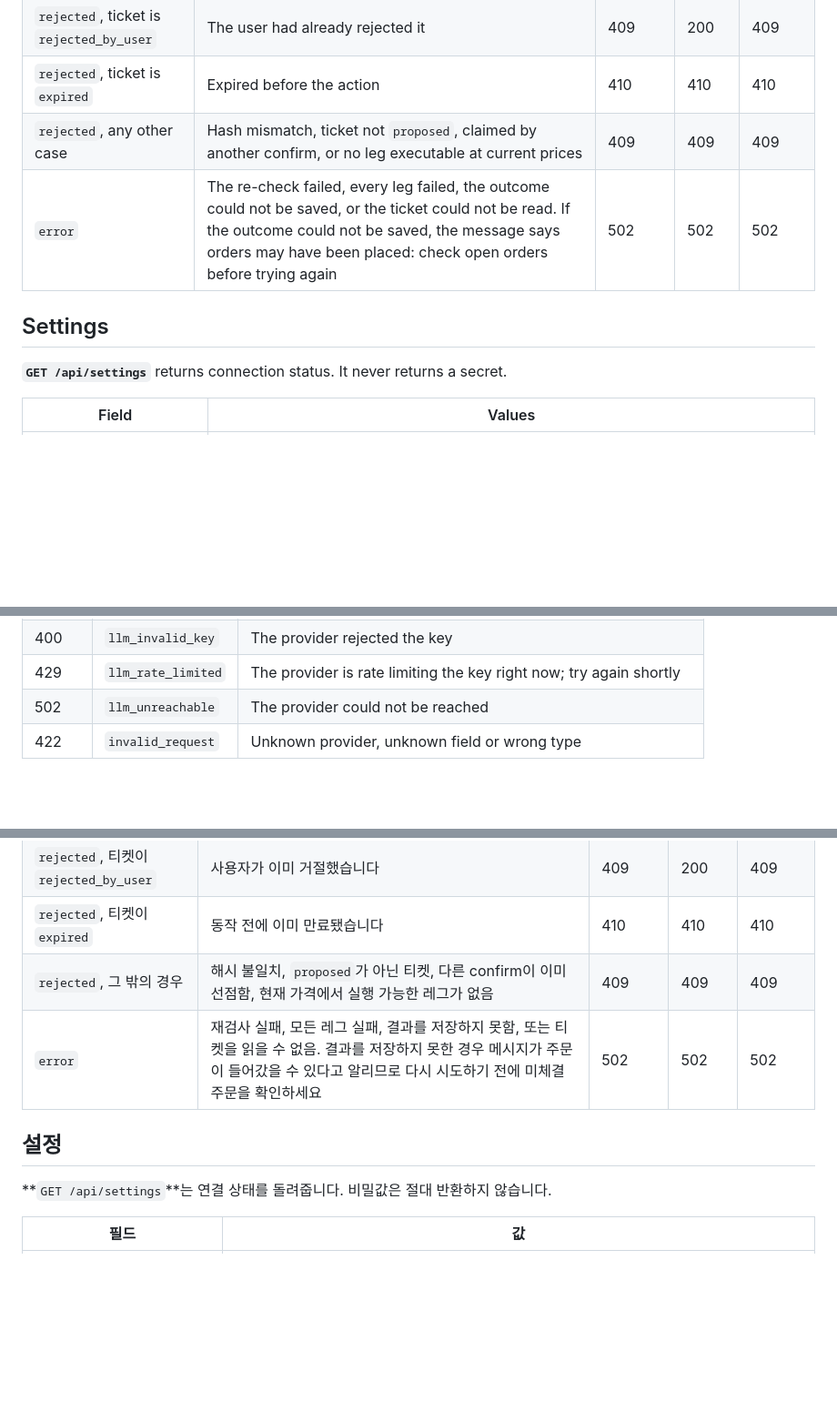
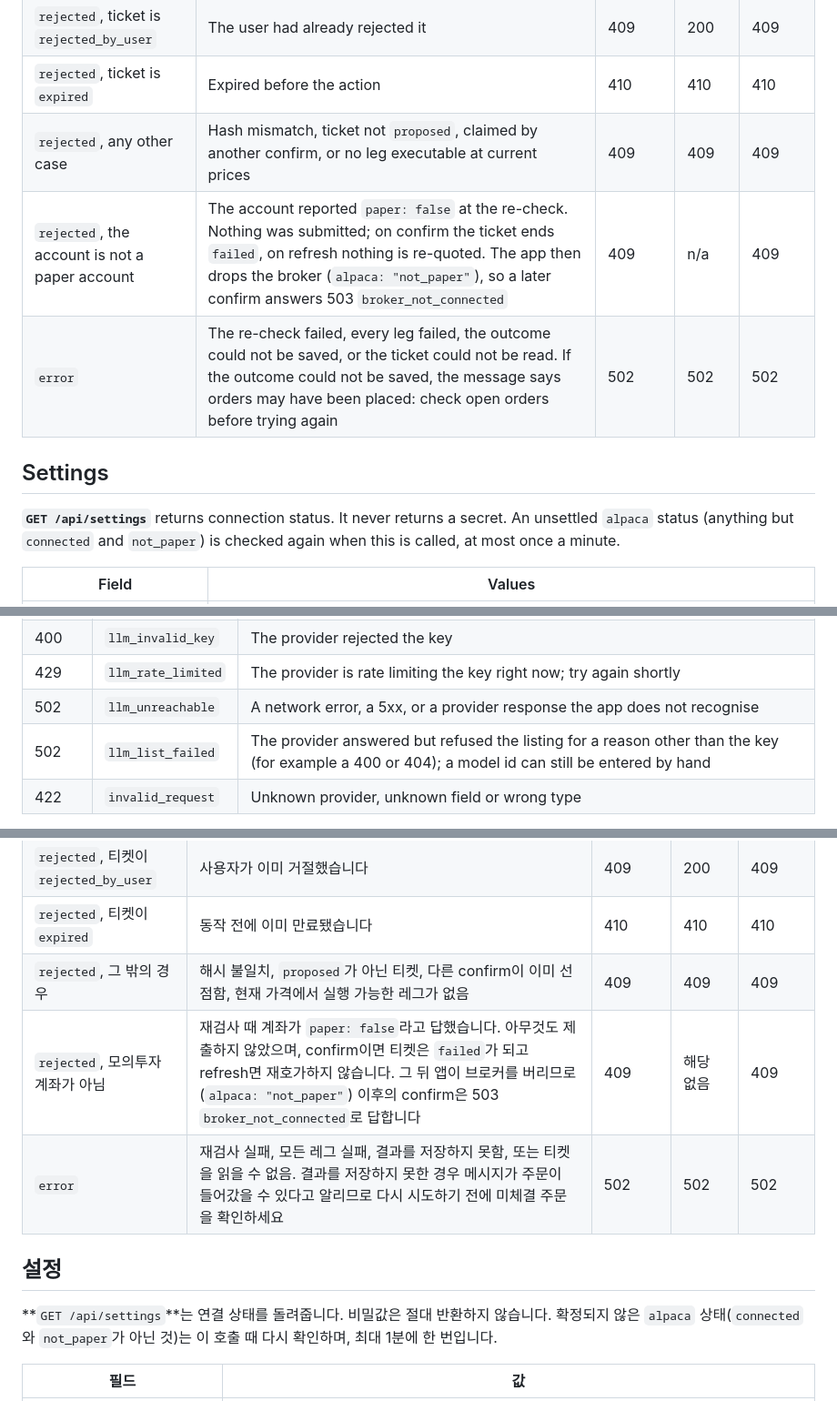
Before and after one commit to heon-1219/tradingDecisionAgent, a Markdown page: docs/api_spec.md, 3 parts joined by grey strips. Shown at 91% size. GitHub-like rendering; blank space fills up the shorter version.

```diff
--- a/docs/api_spec.md
+++ b/docs/api_spec.md
@@ -399,11 +399,12 @@ The HTTP status of a ticket action follows the result `status`. "n/a" means that
 | `rejected`, ticket is `rejected_by_user` | The user had already rejected it | 409 | 200 | 409 |
 | `rejected`, ticket is `expired` | Expired before the action | 410 | 410 | 410 |
 | `rejected`, any other case | Hash mismatch, ticket not `proposed`, claimed by another confirm, or no leg executable at current prices | 409 | 409 | 409 |
+| `rejected`, the account is not a paper account | The account reported `paper: false` at the re-check. Nothing was submitted; on confirm the ticket ends `failed`, on refresh nothing is re-quoted. The app then drops the broker (`alpaca: "not_paper"`), so a later confirm answers 503 `broker_not_connected` | 409 | n/a | 409 |
 | `error` | The re-check failed, every leg failed, the outcome could not be saved, or the ticket could not be read. If the outcome could not be saved, the message says orders may have been placed: check open orders before trying again | 502 | 502 | 502 |
 
 ## Settings
 
-**`GET /api/settings`** returns connection status. It never returns a secret.
+**`GET /api/settings`** returns connection status. It never returns a secret. An unsettled `alpaca` status (anything but `connected` and `not_paper`) is checked again when this is called, at most once a minute.
 
 | Field | Values |
 |---|---|
@@ -480,7 +481,8 @@ The list comes from the provider's own list-models endpoint. It keeps the chat-c
 | 400 | `invalid_value` | `api_key` has characters that cannot be used (`field` is `api_key`) |
 | 400 | `llm_invalid_key` | The provider rejected the key |
 | 429 | `llm_rate_limited` | The provider is rate limiting the key right now; try again shortly |
-| 502 | `llm_unreachable` | The provider could not be reached |
+| 502 | `llm_unreachable` | A network error, a 5xx, or a provider response the app does not recognise |
+| 502 | `llm_list_failed` | The provider answered but refused the listing for a reason other than the key (for example a 400 or 404); a model id can still be entered by hand |
 | 422 | `invalid_request` | Unknown provider, unknown field or wrong type |
 
 The access rules apply as to every `/api` `POST`: a loopback client, an allowed Host, `X-FinAgent-Client: 1` and a matching `Origin`.
@@ -965,11 +967,12 @@ requests.get("https://{endpoint}/answer", params={"question_id": "Q-001", "quest
 | `rejected`, 티켓이 `rejected_by_user` | 사용자가 이미 거절했습니다 | 409 | 200 | 409 |
 | `rejected`, 티켓이 `expired` | 동작 전에 이미 만료됐습니다 | 410 | 410 | 410 |
 | `rejected`, 그 밖의 경우 | 해시 불일치, `proposed`가 아닌 티켓, 다른 confirm이 이미 선점함, 현재 가격에서 실행 가능한 레그가 없음 | 409 | 409 | 409 |
+| `rejected`, 모의투자 계좌가 아님 | 재검사 때 계좌가 `paper: false`라고 답했습니다. 아무것도 제출하지 않았으며, confirm이면 티켓은 `failed`가 되고 refresh면 재호가하지 않습니다. 그 뒤 앱이 브로커를 버리므로(`alpaca: "not_paper"`) 이후의 confirm은 503 `broker_not_connected`로 답합니다 | 409 | 해당 없음 | 409 |
 | `error` | 재검사 실패, 모든 레그 실패, 결과를 저장하지 못함, 또는 티켓을 읽을 수 없음. 결과를 저장하지 못한 경우 메시지가 주문이 들어갔을 수 있다고 알리므로 다시 시도하기 전에 미체결 주문을 확인하세요 | 502 | 502 | 502 |
 
 ## 설정
 
-**`GET /api/settings`**는 연결 상태를 돌려줍니다. 비밀값은 절대 반환하지 않습니다.
+**`GET /api/settings`**는 연결 상태를 돌려줍니다. 비밀값은 절대 반환하지 않습니다. 확정되지 않은 `alpaca` 상태(`connected`와 `not_paper`가 아닌 것)는 이 호출 때 다시 확인하며, 최대 1분에 한 번입니다.
 
 | 필드 | 값 |
 |---|---|
```
Also changed, not shown: other parts of docs/api_spec.md (+8 -7 lines), docs/architecture.md (+6 -6 lines).
